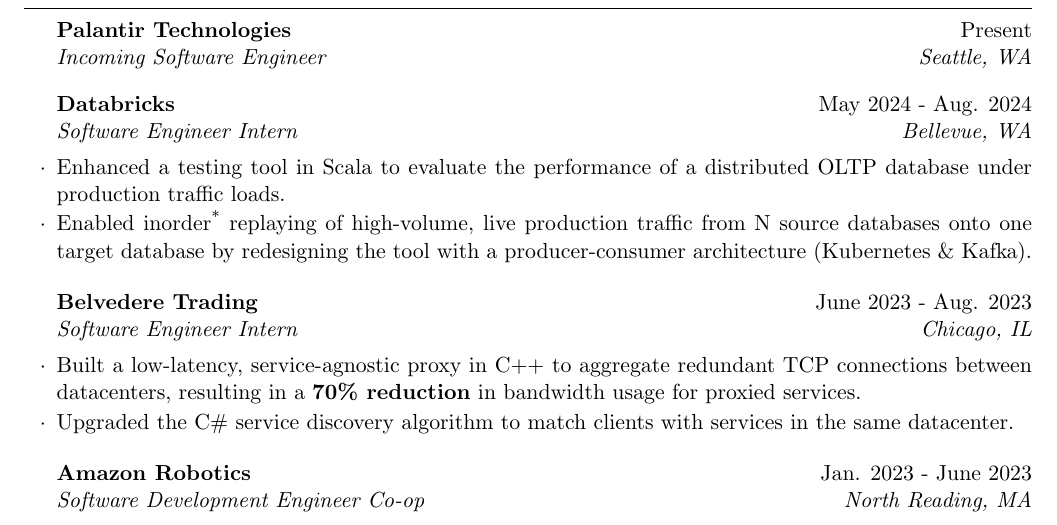
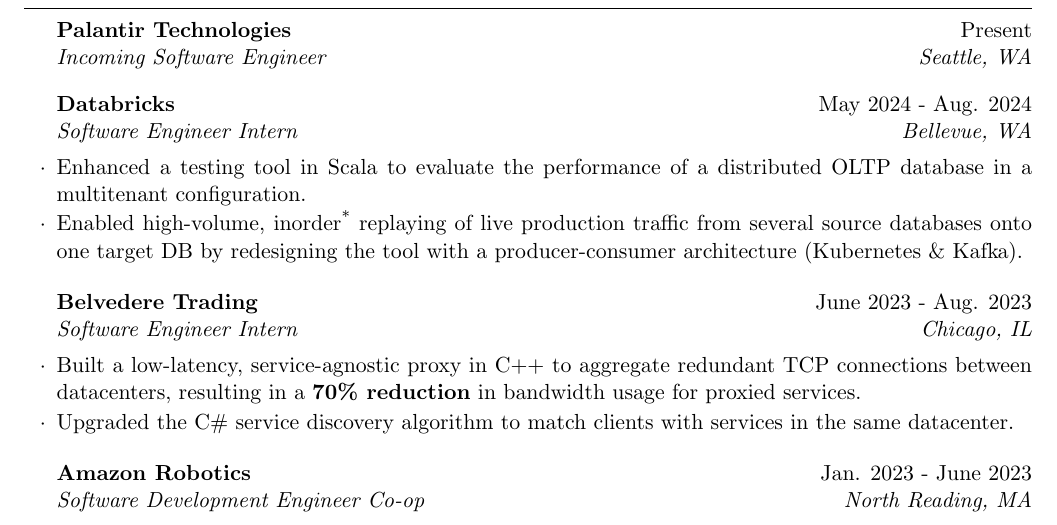
Before and after one commit to lukejianu/resume, a LaTeX CV (LukeJianu_Resume.tex): part of the page, cut so that both start at the same text. Compiled offline with pdfLaTeX.

Commit message:
Update resume

```diff
--- a/LukeJianu_Resume.tex
+++ b/LukeJianu_Resume.tex
@@ -46,9 +46,9 @@
 
     \begin{rSubsection}{Databricks}{May 2024 - Aug. 2024}{Software Engineer Intern}{Bellevue, WA}
       \item Enhanced a testing tool in Scala to evaluate the performance of a distributed
-      OLTP database under production traffic loads.
-      \item Enabled inorder\textsuperscript{*} replaying of high-volume, live production traffic from N source databases onto one
-      target database by redesigning the tool with a producer-consumer architecture (Kubernetes \& Kafka).
+      OLTP database in a multitenant configuration.
+      \item Enabled high-volume, inorder\textsuperscript{*} replaying of live production traffic from several source databases onto one
+      target DB by redesigning the tool with a producer-consumer architecture (Kubernetes \& Kafka).
     \end{rSubsection}
 
     \begin{rSubsection}{Belvedere Trading}{June 2023 - Aug. 2023}{Software Engineer Intern}{Chicago, IL}
```
Also changed, not shown: LukeJianu_Resume.pdf.
